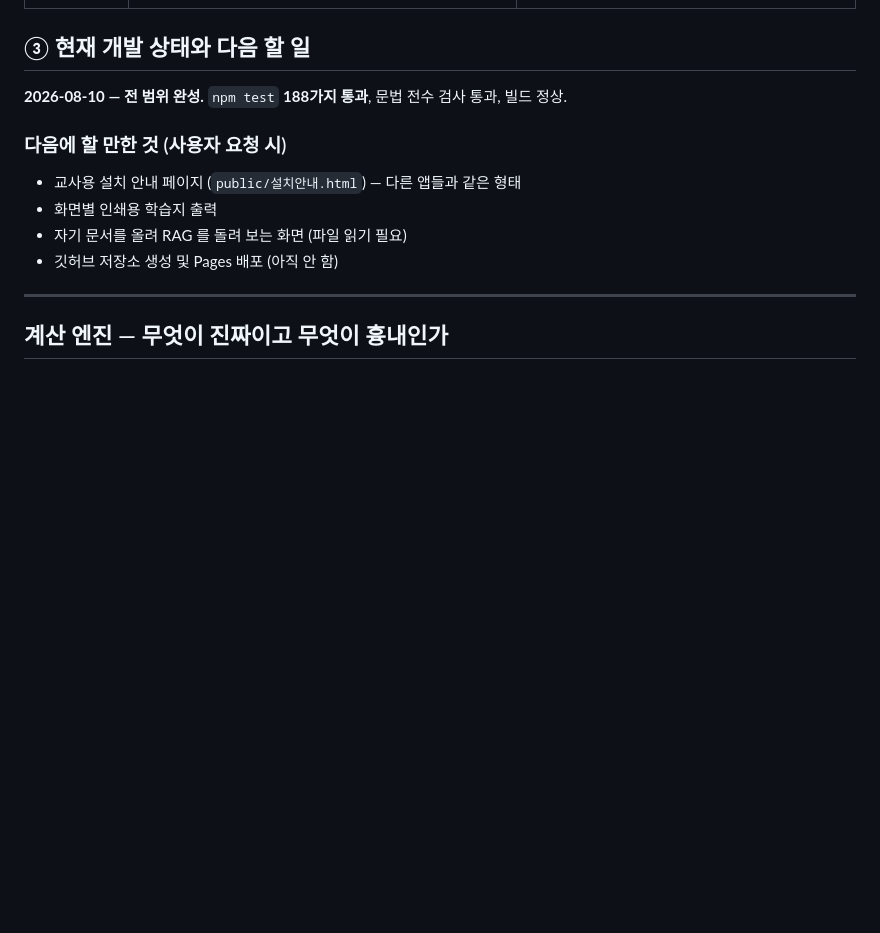
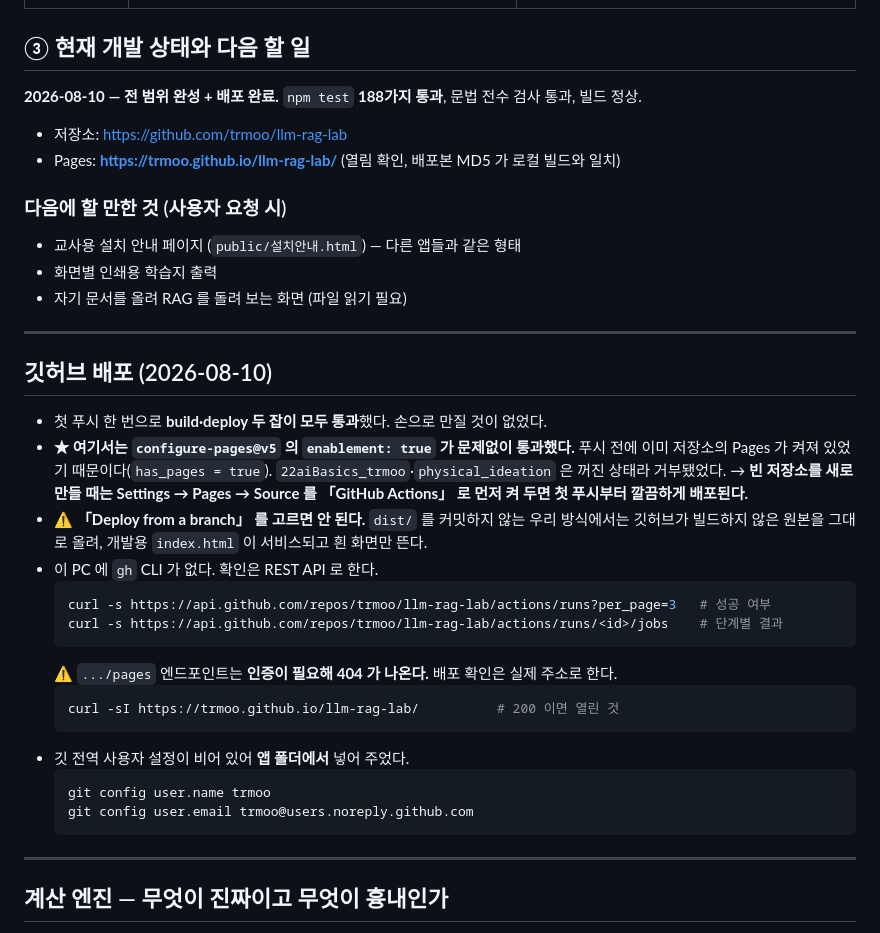
Before and after one commit to trmoo/llm-rag-lab, a Markdown page: CLAUDE.md, the part around the change. Rendered like a GitHub page; blank space fills up the shorter version.

Commit message:
문서에 배포 주소와 배포 과정 기록
- README 머리에 Pages 주소 추가, 오프라인 배포 안내 보강
- CLAUDE.md 에 「깃허브 배포」 절 추가
  · 첫 푸시 한 번으로 build·deploy 두 잡 모두 통과
  · configure-pages 의 enablement 가 통과한 까닭(이미 Pages 가 켜져 있었음)
  · REST API 의 /pages 는 인증이 필요해 404 — 실제 주소로 확인할 것

Co-Authored-By: Claude Opus 5 <noreply@anthropic.com>

````diff
--- a/CLAUDE.md
+++ b/CLAUDE.md
@@ -35,14 +35,43 @@ PDF 18개 + 노트북 14개, 15주차 분량)는 **진도 범위를 참고하는
 
 ## ③ 현재 개발 상태와 다음 할 일
 
-**2026-08-10 — 전 범위 완성.** `npm test` **188가지 통과**, 문법 전수 검사 통과, 빌드 정상.
+**2026-08-10 — 전 범위 완성 + 배포 완료.** `npm test` **188가지 통과**, 문법 전수 검사 통과, 빌드 정상.
+
+- 저장소: https://github.com/trmoo/llm-rag-lab
+- Pages: **https://trmoo.github.io/llm-rag-lab/** (열림 확인, 배포본 MD5 가 로컬 빌드와 일치)
 
 ### 다음에 할 만한 것 (사용자 요청 시)
 
 - 교사용 설치 안내 페이지 (`public/설치안내.html`) — 다른 앱들과 같은 형태
 - 화면별 인쇄용 학습지 출력
 - 자기 문서를 올려 RAG 를 돌려 보는 화면 (파일 읽기 필요)
-- 깃허브 저장소 생성 및 Pages 배포 (아직 안 함)
+
+---
+
+## 깃허브 배포 (2026-08-10)
+
+- 첫 푸시 한 번으로 **build·deploy 두 잡이 모두 통과**했다. 손으로 만질 것이 없었다.
+- **★ 여기서는 `configure-pages@v5` 의 `enablement: true` 가 문제없이 통과했다.**
+  푸시 전에 이미 저장소의 Pages 가 켜져 있었기 때문이다(`has_pages = true`).
+  `22aiBasics_trmoo`·`physical_ideation` 은 꺼진 상태라 거부됐었다.
+  → **빈 저장소를 새로 만들 때는 Settings → Pages → Source 를 「GitHub Actions」 로
+  먼저 켜 두면 첫 푸시부터 깔끔하게 배포된다.**
+- ⚠️ **「Deploy from a branch」 를 고르면 안 된다.** `dist/` 를 커밋하지 않는 우리 방식에서는
+  깃허브가 빌드하지 않은 원본을 그대로 올려, 개발용 `index.html` 이 서비스되고 흰 화면만 뜬다.
+- 이 PC 에 `gh` CLI 가 없다. 확인은 REST API 로 한다.
+  ```bash
+  curl -s https://api.github.com/repos/trmoo/llm-rag-lab/actions/runs?per_page=3   # 성공 여부
+  curl -s https://api.github.com/repos/trmoo/llm-rag-lab/actions/runs/<id>/jobs    # 단계별 결과
+  ```
+  ⚠️ `.../pages` 엔드포인트는 **인증이 필요해 404 가 나온다.** 배포 확인은 실제 주소로 한다.
+  ```bash
+  curl -sI https://trmoo.github.io/llm-rag-lab/          # 200 이면 열린 것
+  ```
+- 깃 전역 사용자 설정이 비어 있어 **앱 폴더에서** 넣어 주었다.
+  ```bash
+  git config user.name trmoo
+  git config user.email trmoo@users.noreply.github.com
+  ```
 
 ---
 
````
Also changed, not shown: README.md (+4 -1 lines).
